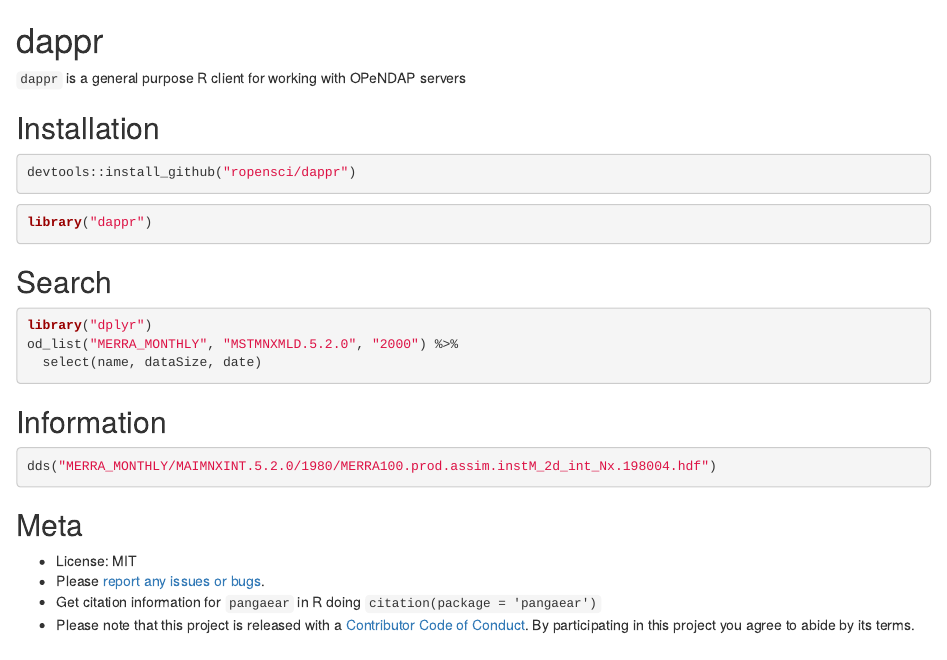
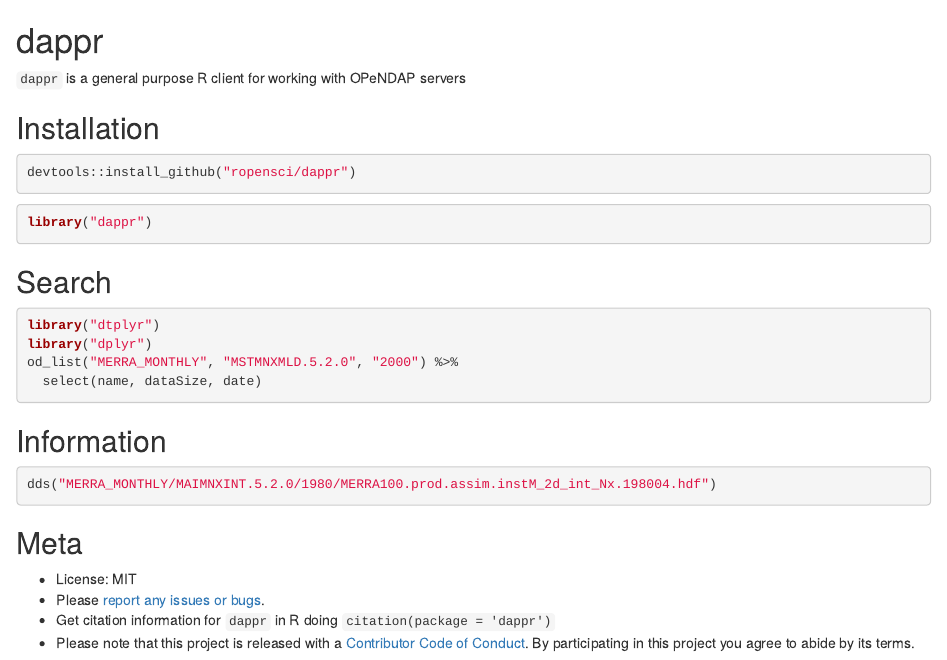
Before and after one commit to ropensci-archive/dappr, an R Markdown document (README.Rmd): the page in a window 1100 px wide, from its top. Rendered offline with R 4.5, knitr and Pandoc, with nearby package versions; badge pictures from the web are left out.

Commit message:
tidy some things, fix urls to https

````diff
--- a/README.Rmd
+++ b/README.Rmd
@@ -28,6 +28,7 @@
 ## Search
 
 ```{r eval=FALSE}
+library("dtplyr")
 library("dplyr")
 od_list("MERRA_MONTHLY", "MSTMNXMLD.5.2.0", "2000") %>%
   select(name, dataSize, date)
@@ -42,8 +43,8 @@
 ## Meta
 
 * License: MIT
-* Please [report any issues or bugs](https://github.com/ropensci/pangaear/issues).
-* Get citation information for `pangaear` in R doing `citation(package = 'pangaear')`
+* Please [report any issues or bugs](https://github.com/ropensci/dappr/issues).
+* Get citation information for `dappr` in R doing `citation(package = 'dappr')`
 * Please note that this project is released with a [Contributor Code of Conduct](CONDUCT.md). By participating in this project you agree to abide by its terms.
 
 [![ro_footer](https://ropensci.org/public_images/github_footer.png)](https://ropensci.org)
````
Also changed, not shown: R/dds.R (+1 -1 lines), R/ddx.R (+1 -2 lines), R/fetch.R (+17 -14 lines), R/od_list.R (+1 -1 lines), 4 other files.
